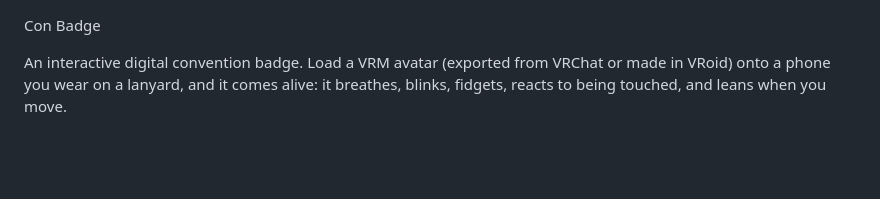
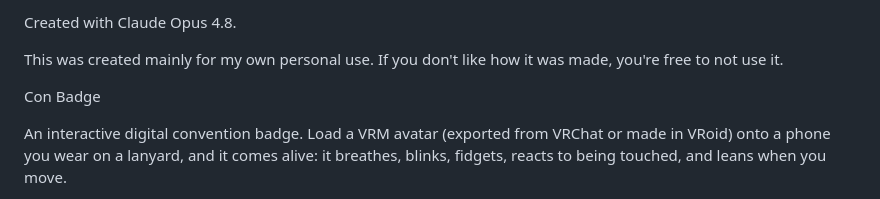
Before and after one commit to thekojac304/conbadge, a Markdown page: README.md, the part around the change. Drawn GitHub-style; blank space fills up the shorter version.

```diff
--- a/README.md
+++ b/README.md
@@ -1,3 +1,7 @@
+Created with Claude Opus 4.8.
+
+This was created mainly for my own personal use.  If you don't like how it was made, you're free to not use it.
+
 Con Badge
 
 An interactive digital convention badge. Load a VRM avatar (exported from
```
